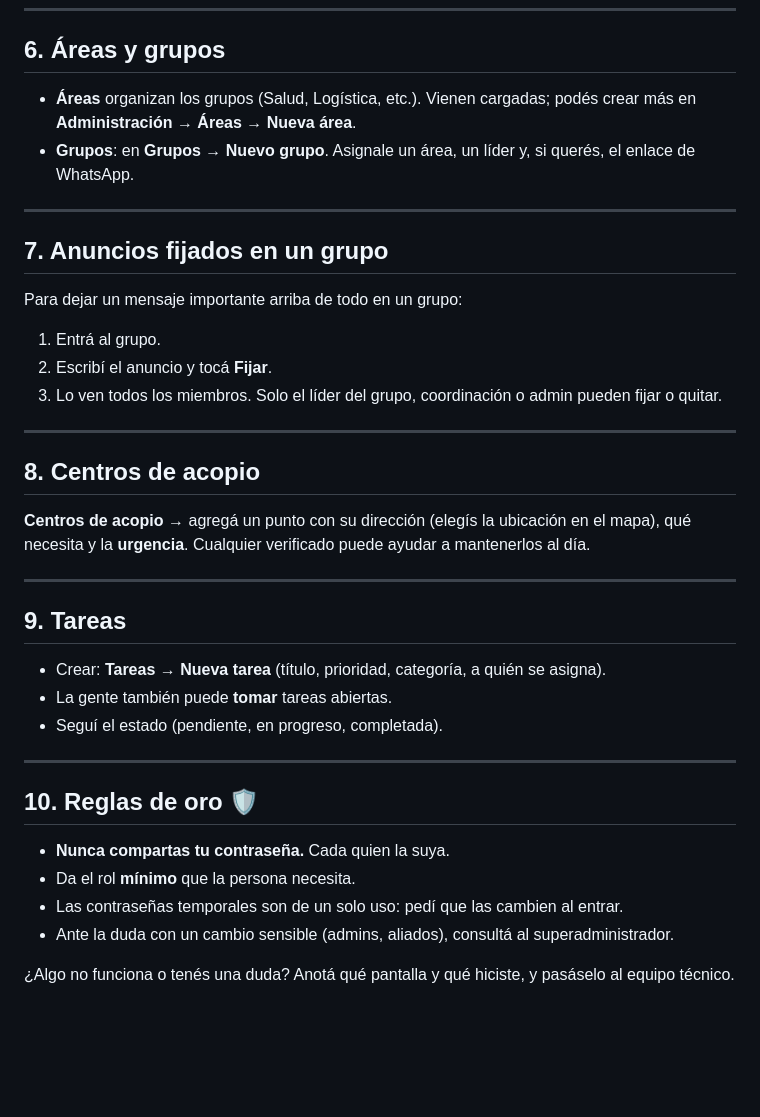
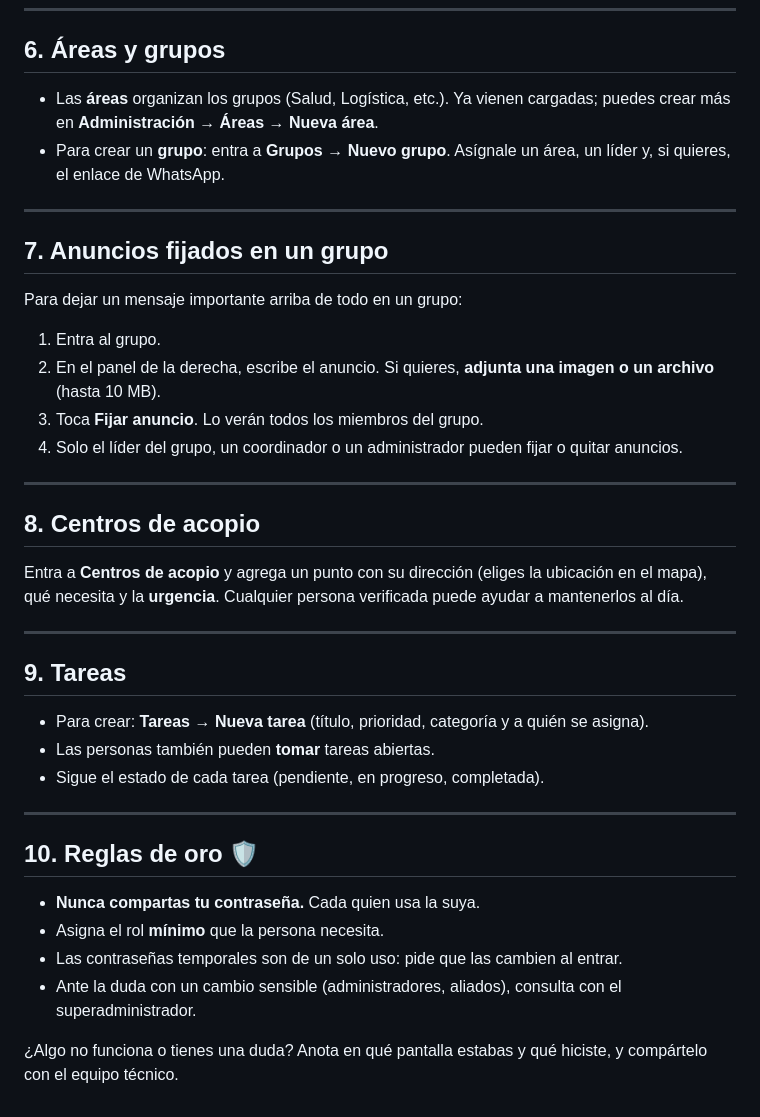
Before and after one commit to UnidosxVenezuela/unidosxvenezuela, a Markdown page: docs/GUIA-ADMIN.md, the part around one of its changes. Drawn GitHub-style; blank space fills up the shorter version.

```diff
--- a/docs/GUIA-ADMIN.md
+++ b/docs/GUIA-ADMIN.md
@@ -58,35 +58,36 @@ Este rol da acceso a contactos sensibles, así que necesita **2 administradores*
 ---
 
 ## 6. Áreas y grupos
-- **Áreas** organizan los grupos (Salud, Logística, etc.). Vienen cargadas; podés crear más en **Administración → Áreas → Nueva área**.
-- **Grupos**: en **Grupos → Nuevo grupo**. Asignale un área, un líder y, si querés, el enlace de WhatsApp.
+- Las **áreas** organizan los grupos (Salud, Logística, etc.). Ya vienen cargadas; puedes crear más en **Administración → Áreas → Nueva área**.
+- Para crear un **grupo**: entra a **Grupos → Nuevo grupo**. Asígnale un área, un líder y, si quieres, el enlace de WhatsApp.
 
 ---
 
 ## 7. Anuncios fijados en un grupo
 Para dejar un mensaje importante arriba de todo en un grupo:
-1. Entrá al grupo.
-2. Escribí el anuncio y tocá **Fijar**.
-3. Lo ven todos los miembros. Solo el líder del grupo, coordinación o admin pueden fijar o quitar.
+1. Entra al grupo.
+2. En el panel de la derecha, escribe el anuncio. Si quieres, **adjunta una imagen o un archivo** (hasta 10 MB).
+3. Toca **Fijar anuncio**. Lo verán todos los miembros del grupo.
+4. Solo el líder del grupo, un coordinador o un administrador pueden fijar o quitar anuncios.
 
 ---
 
 ## 8. Centros de acopio
-**Centros de acopio** → agregá un punto con su dirección (elegís la ubicación en el mapa), qué necesita y la **urgencia**. Cualquier verificado puede ayudar a mantenerlos al día.
+Entra a **Centros de acopio** y agrega un punto con su dirección (eliges la ubicación en el mapa), qué necesita y la **urgencia**. Cualquier persona verificada puede ayudar a mantenerlos al día.
 
 ---
 
 ## 9. Tareas
-- Crear: **Tareas → Nueva tarea** (título, prioridad, categoría, a quién se asigna).
-- La gente también puede **tomar** tareas abiertas.
-- Seguí el estado (pendiente, en progreso, completada).
+- Para crear: **Tareas → Nueva tarea** (título, prioridad, categoría y a quién se asigna).
+- Las personas también pueden **tomar** tareas abiertas.
+- Sigue el estado de cada tarea (pendiente, en progreso, completada).
 
 ---
 
 ## 10. Reglas de oro 🛡️
-- **Nunca compartas tu contraseña.** Cada quien la suya.
-- Da el rol **mínimo** que la persona necesita.
-- Las contraseñas temporales son de un solo uso: pedí que las cambien al entrar.
-- Ante la duda con un cambio sensible (admins, aliados), consultá al superadministrador.
+- **Nunca compartas tu contraseña.** Cada quien usa la suya.
+- Asigna el rol **mínimo** que la persona necesita.
+- Las contraseñas temporales son de un solo uso: pide que las cambien al entrar.
+- Ante la duda con un cambio sensible (administradores, aliados), consulta con el superadministrador.
 
-¿Algo no funciona o tenés una duda? Anotá qué pantalla y qué hiciste, y pasáselo al equipo técnico.
+¿Algo no funciona o tienes una duda? Anota en qué pantalla estabas y qué hiciste, y compártelo con el equipo técnico.
```
Also changed, not shown: other parts of docs/GUIA-ADMIN.md (+25 -25 lines).
